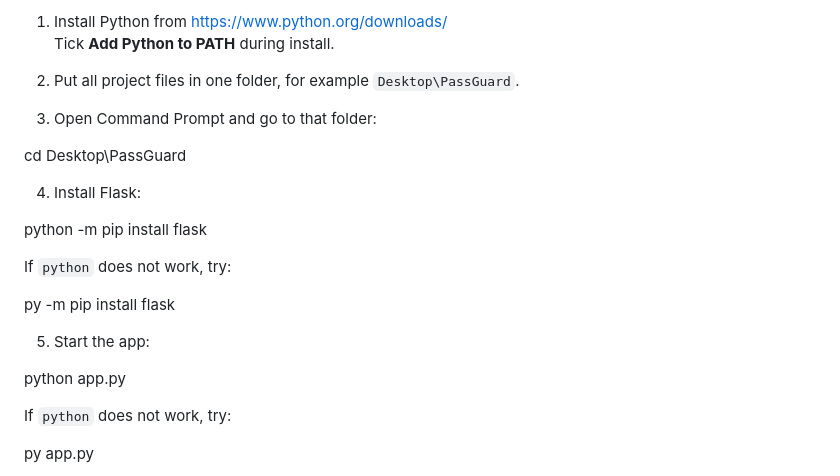
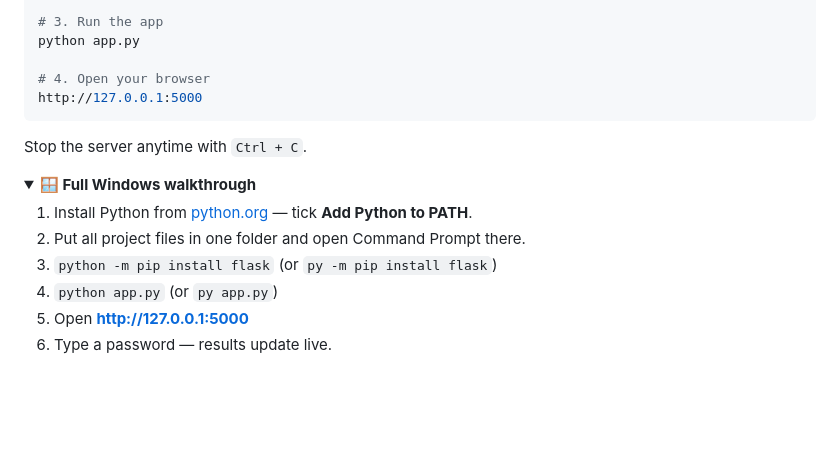
Before and after one commit to theashokjagarwal/CyberRotPasswordSecurity, a Markdown page: README.md, the part around one of its changes. GitHub-like rendering; folded sections open; blank space fills up the shorter version.

````diff
--- a/README.md
+++ b/README.md
@@ -86,33 +15,19 @@ This score is an educational estimate, not a scientifically exact measurement.
-1. Install Python from https://www.python.org/downloads/
-   Tick **Add Python to PATH** during install.
-
-2. Put all project files in one folder, for example `Desktop\PassGuard`.
-
-3. Open Command Prompt and go to that folder:
-
-cd Desktop\PassGuard
-
-
-
-4. Install Flask:
-
-python -m pip install flask
-
-
-
-If `python` does not work, try:
-
-py -m pip install flask
-
-
-
-5. Start the app:
-
+# 3. Run the app
 python app.py
 
+# 4. Open your browser
+http://127.0.0.1:5000
+```
 
+Stop the server anytime with `Ctrl + C`.
 
-If `python` does not work, try:
+<details>
+<summary><strong>🪟 Full Windows walkthrough</strong></summary>
 
-py app.py
+1. Install Python from [python.org](https://www.python.org/downloads/) — tick **Add Python to PATH**.
+2. Put all project files in one folder and open Command Prompt there.
+3. `python -m pip install flask` (or `py -m pip install flask`)
+4. `python app.py` (or `py app.py`)
+5. Open **http://127.0.0.1:5000**
+6. Type a password — results update live.
 
````
Also changed, not shown: other parts of README.md (+100 -97 lines).
